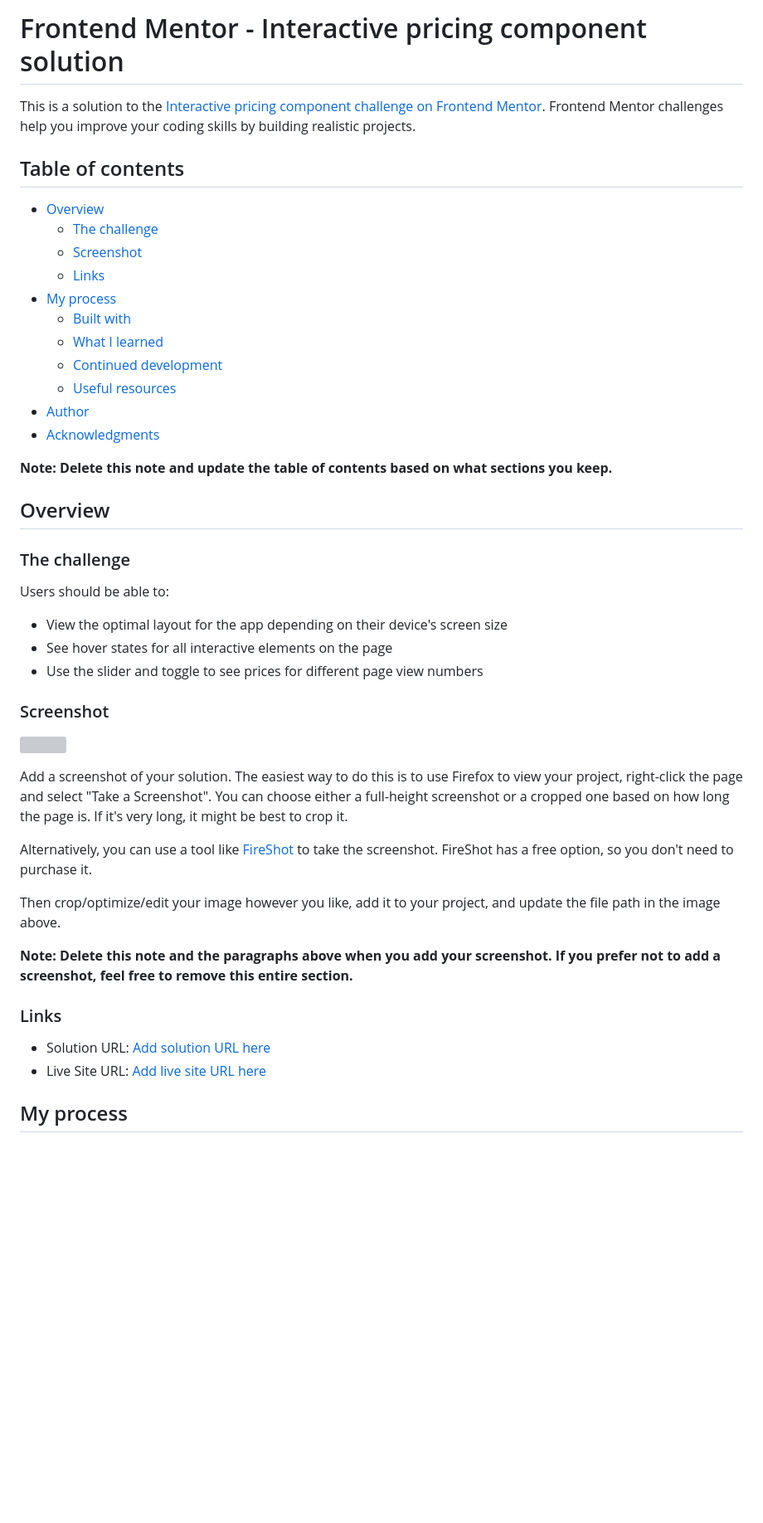
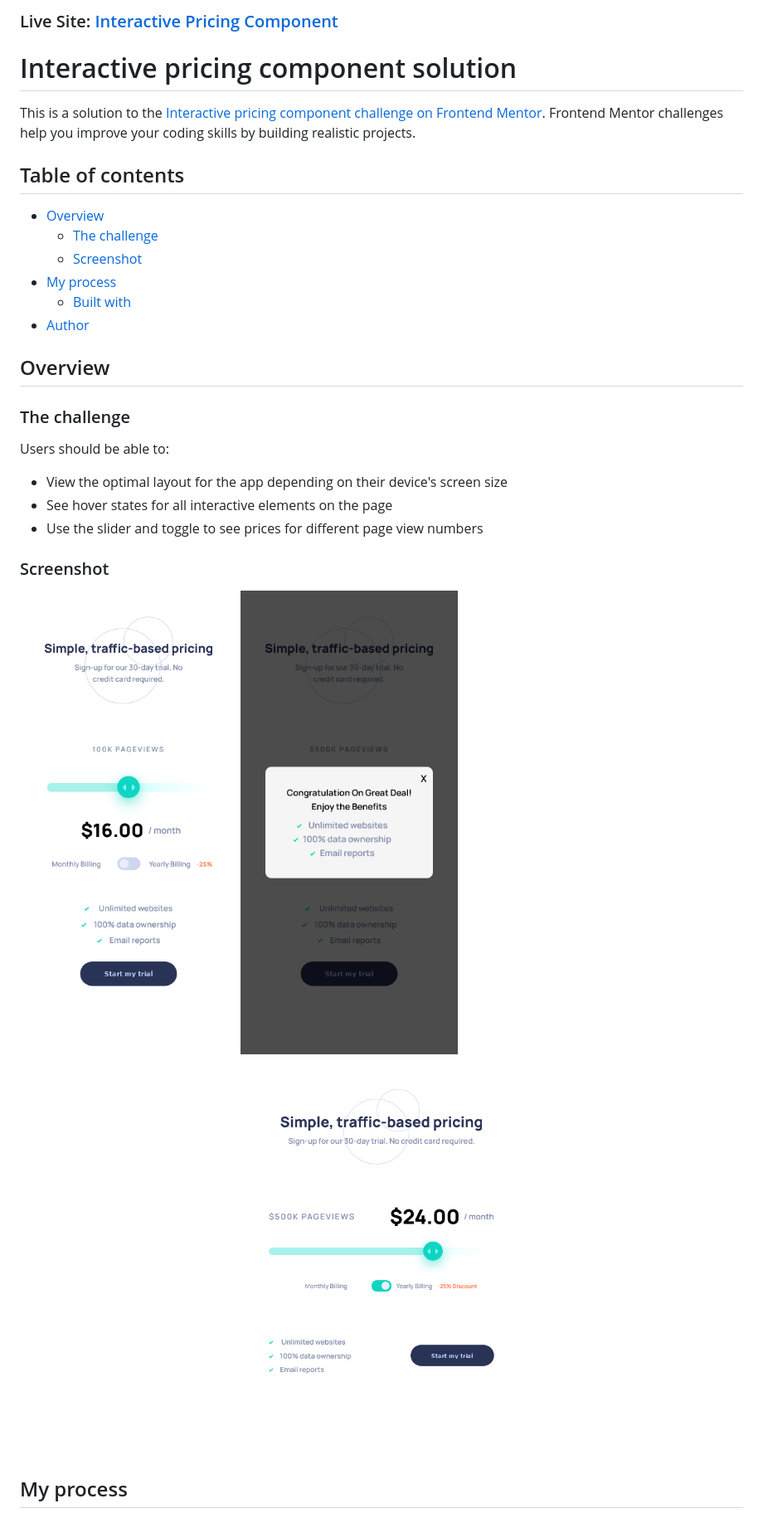
Before and after one commit to sunil-sharma-999/interactive-pricing-component, a Markdown page: README.md, the part around the change printed below. Shown: that part at 83% size. Drawn GitHub-style; pictures changed too: screenshots/desktop.png (added), screenshots/mobile.png (added), screenshots/modal.png (added); blank space fills up the shorter version; grey boxes are pictures that could not be loaded.

```diff
--- a/README.md
+++ b/README.md
@@ -1,4 +1,6 @@
-# Frontend Mentor - Interactive pricing component solution
+### Live Site: [Interactive Pricing Component](https://sunil-sharma-999.github.io/interactive-pricing-component//)
+
+# Interactive pricing component solution
 
 This is a solution to the [Interactive pricing component challenge on Frontend Mentor](https://www.frontendmentor.io/challenges/interactive-pricing-component-t0m8PIyY8). Frontend Mentor challenges help you improve your coding skills by building realistic projects.
 
@@ -7,16 +9,9 @@ This is a solution to the [Interactive pricing component challenge on Frontend M
 - [Overview](#overview)
   - [The challenge](#the-challenge)
   - [Screenshot](#screenshot)
-  - [Links](#links)
 - [My process](#my-process)
   - [Built with](#built-with)
-  - [What I learned](#what-i-learned)
-  - [Continued development](#continued-development)
-  - [Useful resources](#useful-resources)
 - [Author](#author)
-- [Acknowledgments](#acknowledgments)
-
-**Note: Delete this note and update the table of contents based on what sections you keep.**
 
 ## Overview
 
@@ -30,20 +25,9 @@ Users should be able to:
 
 ### Screenshot
 
-![](./screenshot.jpg)
-
-Add a screenshot of your solution. The easiest way to do this is to use Firefox to view your project, right-click the page and select "Take a Screenshot". You can choose either a full-height screenshot or a cropped one based on how long the page is. If it's very long, it might be best to crop it.
-
-Alternatively, you can use a tool like [FireShot](https://getfireshot.com/) to take the screenshot. FireShot has a free option, so you don't need to purchase it.
-
-Then crop/optimize/edit your image however you like, add it to your project, and update the file path in the image above.
-
-**Note: Delete this note and the paragraphs above when you add your screenshot. If you prefer not to add a screenshot, feel free to remove this entire section.**
-
-### Links
-
-- Solution URL: [Add solution URL here](https://your-solution-url.com)
-- Live Site URL: [Add live site URL here](https://your-live-site-url.com)
+![](./screenshots/mobile.png)
+![](./screenshots/modal.png)
+![](./screenshots/desktop.png)
 
 ## My process
 
```
Also changed, not shown: other parts of README.md (+2 -53 lines), 1 other file.
